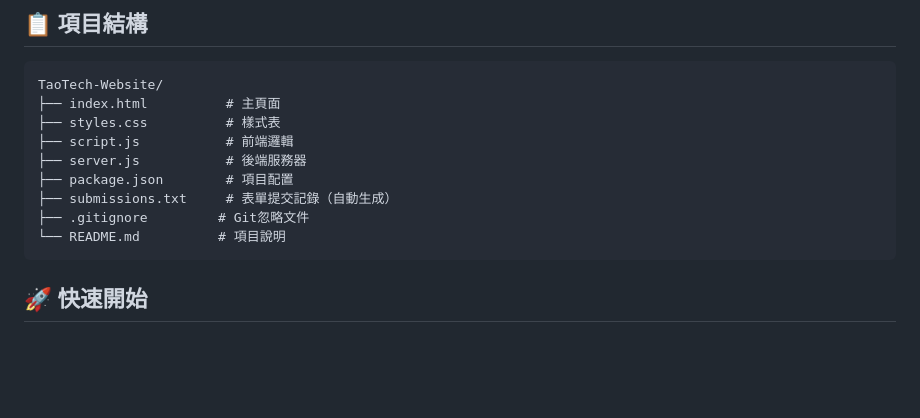
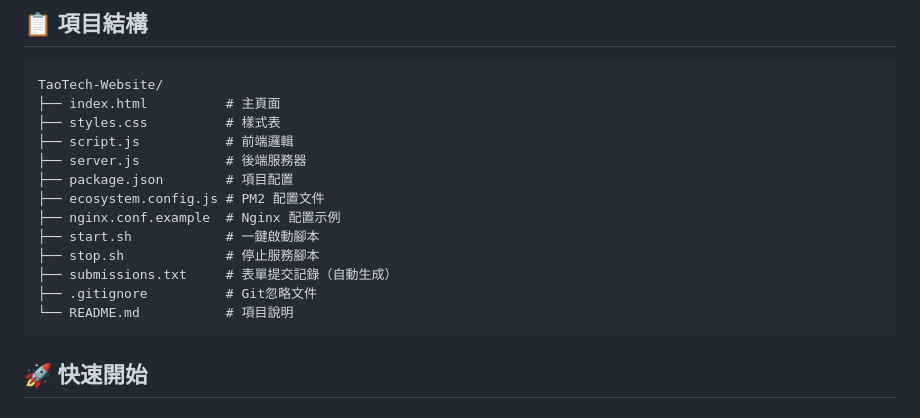
Before and after one commit to zengxinhanzx-creator/taotech, a Markdown page: README.md, the part around the change. Drawn GitHub-style; blank space fills up the shorter version.

Commit message:
Update README project structure

````diff
--- a/README.md
+++ b/README.md
@@ -47,9 +47,13 @@ TaoTech-Website/
 ├── script.js           # 前端邏輯
 ├── server.js           # 後端服務器
 ├── package.json        # 項目配置
+├── ecosystem.config.js # PM2 配置文件
+├── nginx.conf.example  # Nginx 配置示例
+├── start.sh            # 一鍵啟動腳本
+├── stop.sh             # 停止服務腳本
 ├── submissions.txt     # 表單提交記錄（自動生成）
-├── .gitignore         # Git忽略文件
-└── README.md          # 項目說明
+├── .gitignore          # Git忽略文件
+└── README.md           # 項目說明
 ```
 
 ## 🚀 快速開始
````
